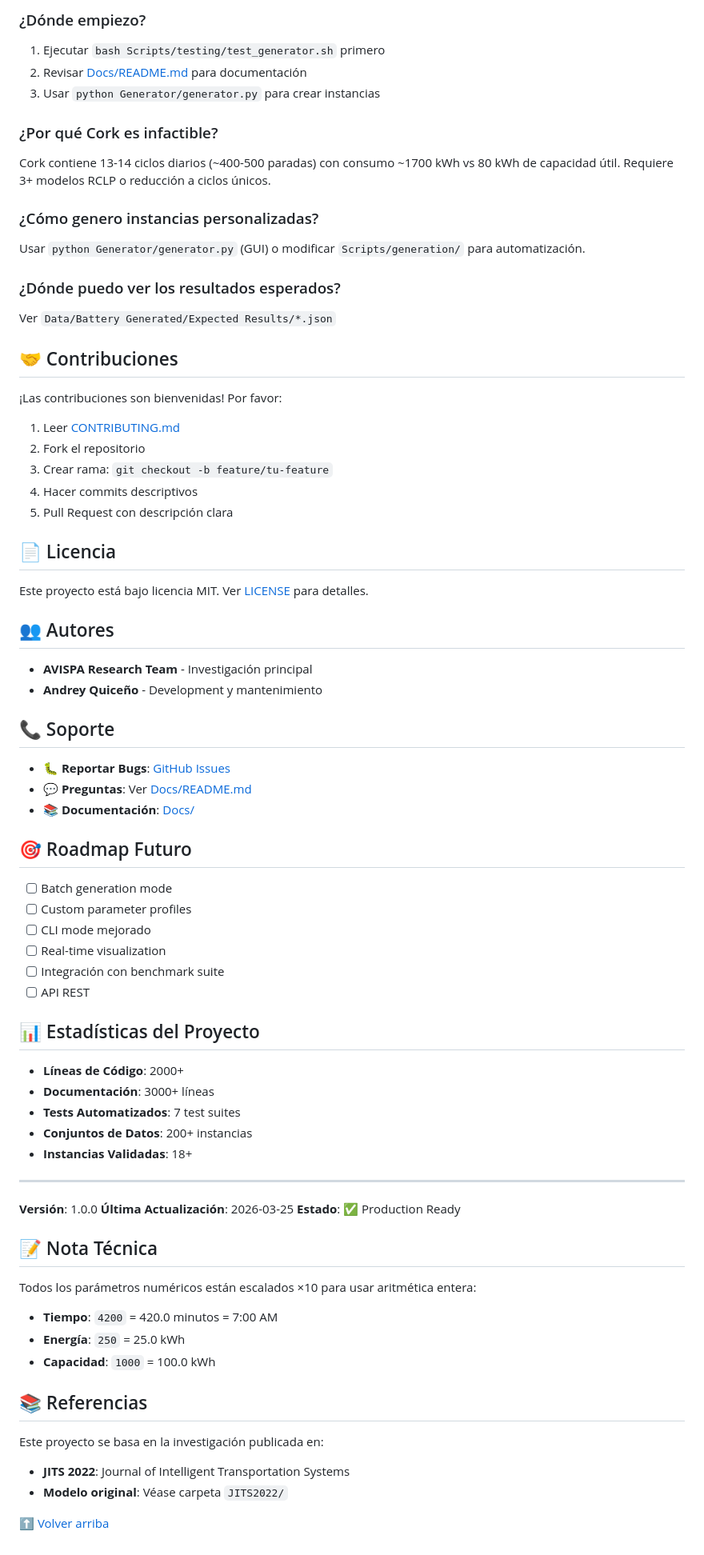
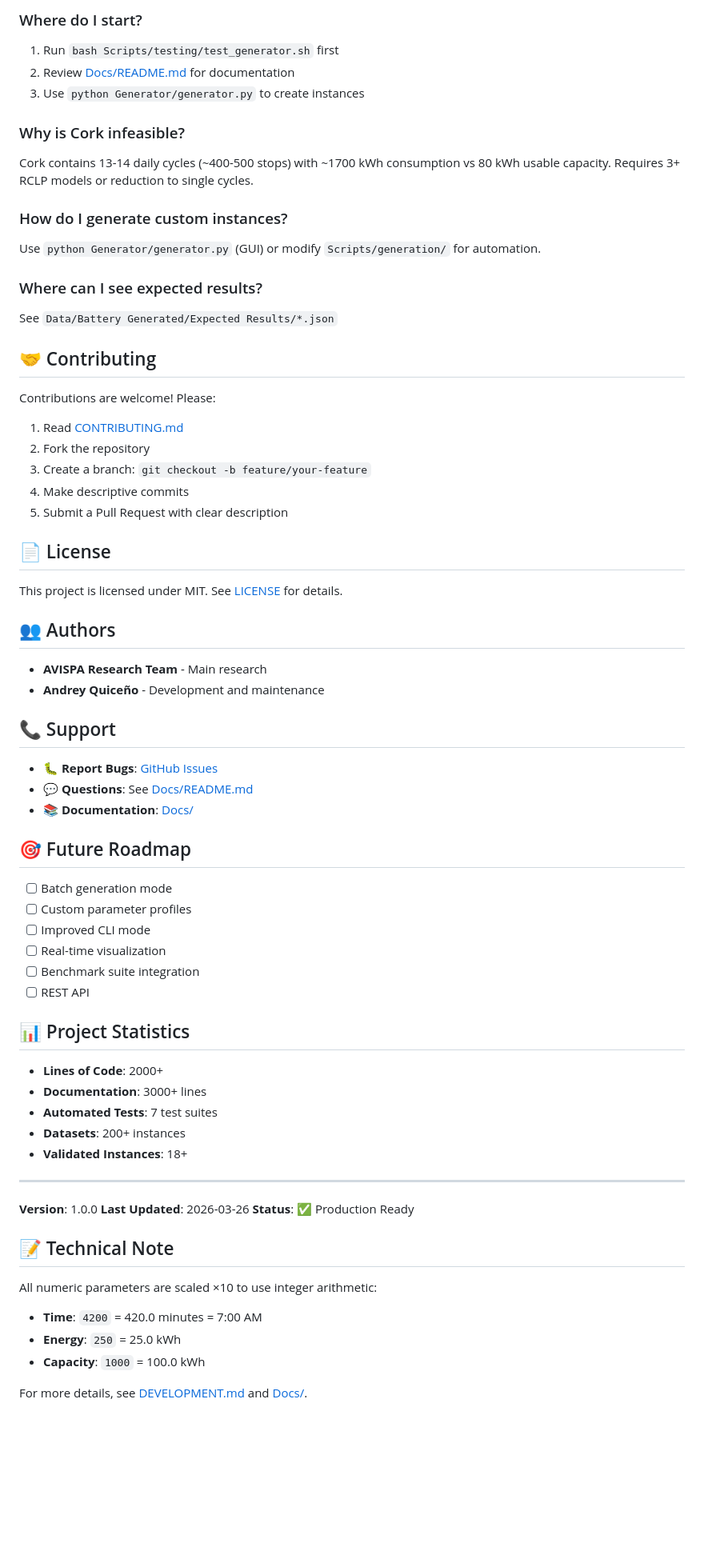
Before and after one commit to AndreyQuicenoC/CLP-RCLP_Minizinc_Lab_Enviroment, a Markdown page: README.md, the part around one of its changes. Shown at 80% size. GitHub-like rendering; blank space fills up the shorter version.

```diff
--- a/README.md
+++ b/README.md
@@ -231,79 +240,72 @@ Una instancia es "factible" si existe una solución válida donde todos los buse
 
-### ¿Dónde empiezo?
-1. Ejecutar `bash Scripts/testing/test_generator.sh` primero
-2. Revisar [Docs/README.md](Docs/README.md) para documentación
-3. Usar `python Generator/generator.py` para crear instancias
+### Where do I start?
+1. Run `bash Scripts/testing/test_generator.sh` first
+2. Review [Docs/README.md](Docs/README.md) for documentation
+3. Use `python Generator/generator.py` to create instances
 
-### ¿Por qué Cork es infactible?
-Cork contiene 13-14 ciclos diarios (~400-500 paradas) con consumo ~1700 kWh vs 80 kWh de capacidad útil. Requiere 3+ modelos RCLP o reducción a ciclos únicos.
+### Why is Cork infeasible?
+Cork contains 13-14 daily cycles (~400-500 stops) with ~1700 kWh consumption vs 80 kWh usable capacity. Requires 3+ RCLP models or reduction to single cycles.
 
-### ¿Cómo genero instancias personalizadas?
-Usar `python Generator/generator.py` (GUI) o modificar `Scripts/generation/` para automatización.
+### How do I generate custom instances?
+Use `python Generator/generator.py` (GUI) or modify `Scripts/generation/` for automation.
 
-### ¿Dónde puedo ver los resultados esperados?
-Ver `Data/Battery Generated/Expected Results/*.json`
+### Where can I see expected results?
+See `Data/Battery Generated/Expected Results/*.json`
 
-## 🤝 Contribuciones
+## 🤝 Contributing
 
-¡Las contribuciones son bienvenidas! Por favor:
+Contributions are welcome! Please:
 
-1. Leer [CONTRIBUTING.md](CONTRIBUTING.md)
-2. Fork el repositorio
-3. Crear rama: `git checkout -b feature/tu-feature`
-4. Hacer commits descriptivos
-5. Pull Request con descripción clara
+1. Read [CONTRIBUTING.md](CONTRIBUTING.md)
+2. Fork the repository
+3. Create a branch: `git checkout -b feature/your-feature`
+4. Make descriptive commits
+5. Submit a Pull Request with clear description
 
-## 📄 Licencia
+## 📄 License
 
-Este proyecto está bajo licencia MIT. Ver [LICENSE](LICENSE) para detalles.
+This project is licensed under MIT. See [LICENSE](LICENSE) for details.
 
-## 👥 Autores
+## 👥 Authors
 
-- **AVISPA Research Team** - Investigación principal
-- **Andrey Quiceño** - Development y mantenimiento
+- **AVISPA Research Team** - Main research
+- **Andrey Quiceño** - Development and maintenance
 
-## 📞 Soporte
+## 📞 Support
 
-- 🐛 **Reportar Bugs**: [GitHub Issues](../../issues)
-- 💬 **Preguntas**: Ver [Docs/README.md](Docs/README.md)
-- 📚 **Documentación**: [Docs/](Docs/)
+- 🐛 **Report Bugs**: [GitHub Issues](../../issues)
+- 💬 **Questions**: See [Docs/README.md](Docs/README.md)
+- 📚 **Documentation**: [Docs/](Docs/)
 
-## 🎯 Roadmap Futuro
+## 🎯 Future Roadmap
 
 - [ ] Batch generation mode
 - [ ] Custom parameter profiles
-- [ ] CLI mode mejorado
+- [ ] Improved CLI mode
 - [ ] Real-time visualization
-- [ ] Integración con benchmark suite
-- [ ] API REST
+- [ ] Benchmark suite integration
+- [ ] REST API
 
-## 📊 Estadísticas del Proyecto
+## 📊 Project Statistics
 
-- **Líneas de Código**: 2000+
-- **Documentación**: 3000+ líneas
-- **Tests Automatizados**: 7 test suites
-- **Conjuntos de Datos**: 200+ instancias
-- **Instancias Validadas**: 18+
+- **Lines of Code**: 2000+
+- **Documentation**: 3000+ lines
+- **Automated Tests**: 7 test suites
+- **Datasets**: 200+ instances
+- **Validated Instances**: 18+
 
 ---
 
-**Versión**: 1.0.0
-**Última Actualización**: 2026-03-25
-**Estado**: ✅ Production Ready
+**Version**: 1.0.0
+**Last Updated**: 2026-03-26
+**Status**: ✅ Production Ready
 
-## 📝 Nota Técnica
+## 📝 Technical Note
 
-Todos los parámetros numéricos están escalados ×10 para usar aritmética entera:
+All numeric parameters are scaled ×10 to use integer arithmetic:
 
-- **Tiempo**: `4200` = 420.0 minutos = 7:00 AM
-- **Energía**: `250` = 25.0 kWh
-- **Capacidad**: `1000` = 100.0 kWh
+- **Time**: `4200` = 420.0 minutes = 7:00 AM
+- **Energy**: `250` = 25.0 kWh
+- **Capacity**: `1000` = 100.0 kWh
 
-## 📚 Referencias
-
-Este proyecto se basa en la investigación publicada en:
-
-- **JITS 2022**: Journal of Intelligent Transportation Systems
-- **Modelo original**: Véase carpeta `JITS2022/`
-
-[⬆ Volver arriba](#clp-rclp-minizinc-lab-environment)
+For more details, see [DEVELOPMENT.md](DEVELOPMENT.md) and [Docs/](Docs/).
```
Also changed, not shown: other parts of README.md (+130 -121 lines).
